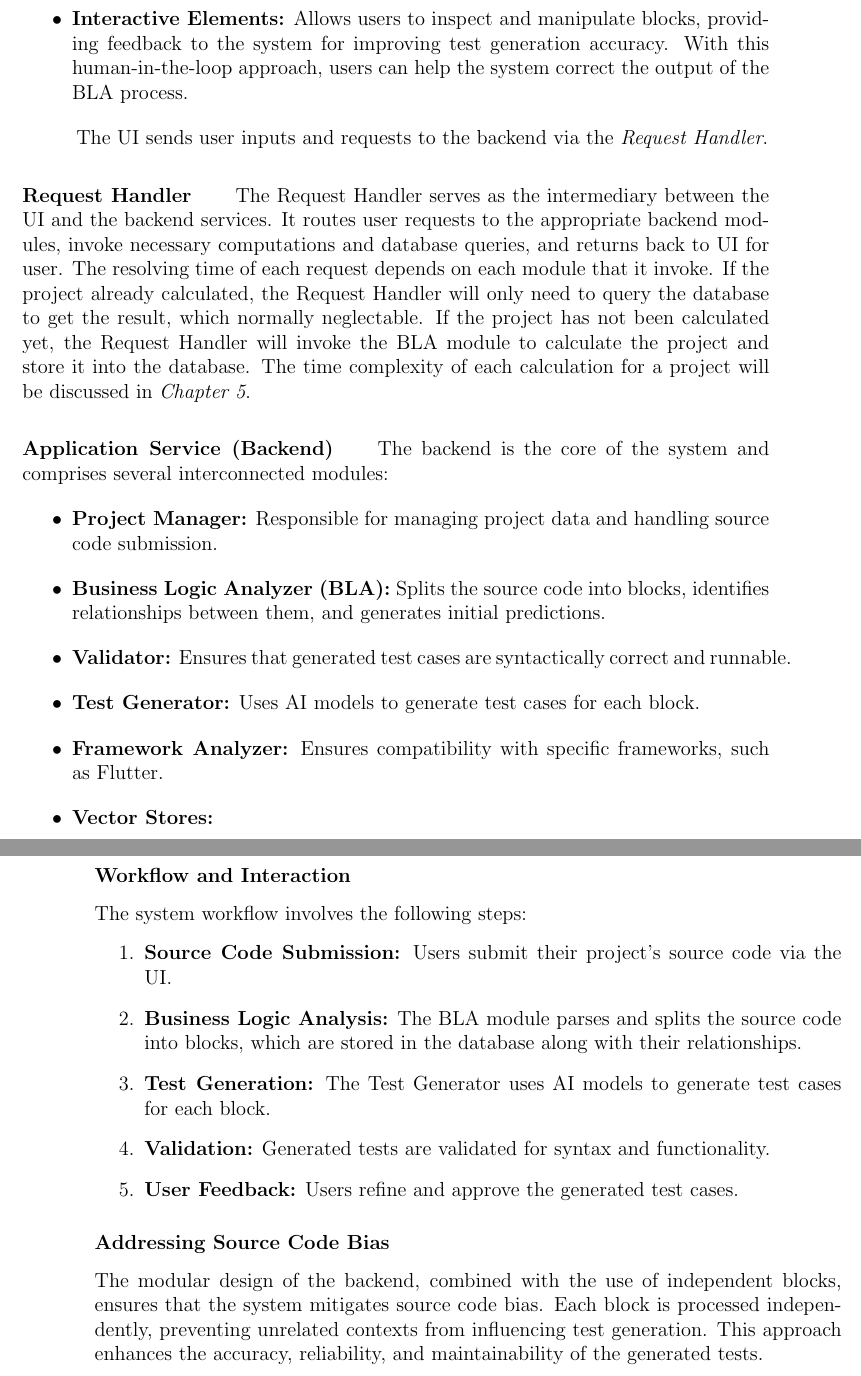
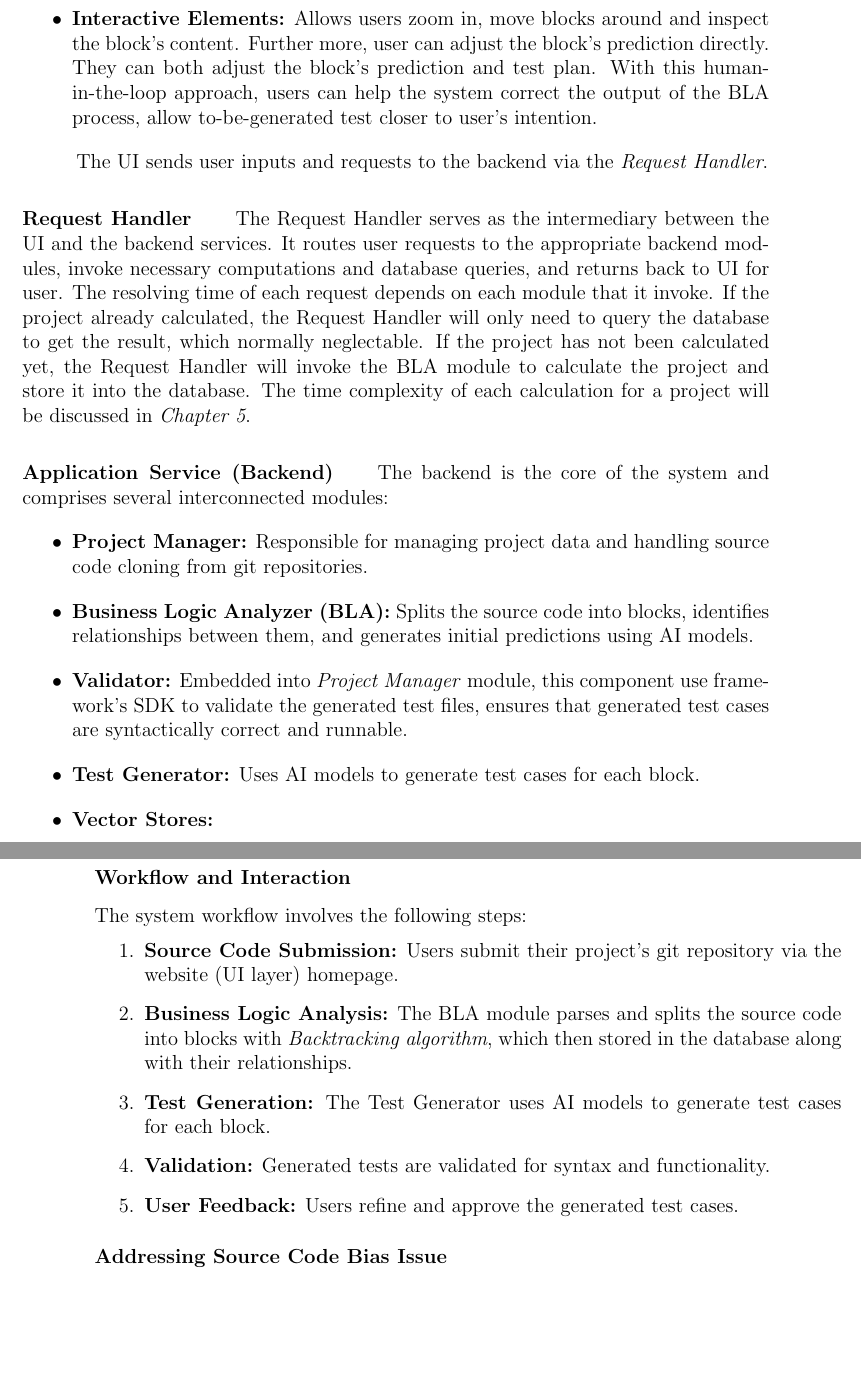
Before and after one commit to meowie2k3/TestGenie, a LaTeX thesis (Document/DaoMinhHuy_ITCSIU21132.tex, which reads Document/chapters/methodology.tex): two parts of pages 22 and 23 of 78, joined at a grey line, cut at the place of the change, the shorter picture padded with empty space. Compiled offline with pdfLaTeX.

Commit message:
fkkkkkkkk

```diff
--- a/Document/chapters/methodology.tex
+++ b/Document/chapters/methodology.tex
@@ -111,7 +111,7 @@ The system is structured into three main layers: the \textbf{User Interface (UI)
 			\item Block Content (block's source code)
 			\item Block Prediction
 		\end{itemize}
-    \item \textbf{Interactive Elements:} Allows users to inspect and manipulate blocks, providing feedback to the system for improving test generation accuracy. With this human-in-the-loop approach, users can help the system correct the output of the BLA process.
+    \item \textbf{Interactive Elements:} Allows users zoom in, move blocks around and inspect the block's content. Further more, user can adjust the block's prediction directly. They can both adjust the block's prediction and test plan. With this human-in-the-loop approach, users can help the system correct the output of the BLA process, allow to-be-generated test closer to user's intention.
 \end{itemize}
 
 \hspace{0.5cm}The UI sends user inputs and requests to the backend via the \textit{Request Handler}.
@@ -124,17 +124,18 @@ The system is structured into three main layers: the \textbf{User Interface (UI)
 
 \hspace{0.5cm}The backend is the core of the system and comprises several interconnected modules:
 \begin{itemize}
-    \item \textbf{Project Manager:} Responsible for managing project data and handling source code submission.
-    \item \textbf{Business Logic Analyzer (BLA):} Splits the source code into blocks, identifies relationships between them, and generates initial predictions.
-    \item \textbf{Validator:} Ensures that generated test cases are syntactically correct and runnable.
+    \item \textbf{Project Manager:} Responsible for managing project data and handling source code cloning from git repositories.
+    \item \textbf{Business Logic Analyzer (BLA):} Splits the source code into blocks, identifies relationships between them, and generates initial predictions using AI models.
+    \item \textbf{Validator:} Embedded into \textit{Project Manager} module, this component use framework's SDK to validate the generated test files, ensures that generated test cases are syntactically correct and runnable.
     \item \textbf{Test Generator:} Uses AI models to generate test cases for each block.
-    \item \textbf{Framework Analyzer:} Ensures compatibility with specific frameworks, such as Flutter.
     \item \textbf{Vector Stores:}
         \begin{itemize}
             \item \textit{Syntax Vector Store:} Stores syntax-related data to assist in understanding code.
             \item \textit{Test Technique Vector Store:} Stores best practices for test generation.
         \end{itemize}
 \end{itemize}
+
+% NOTE: could explain more about BLA here
 
 \paragraph{Database Management System (DBMS)}
 
@@ -156,16 +157,17 @@ The DBMS stores and manages data efficiently. Key entities include:
 
 The system workflow involves the following steps:
 \begin{enumerate}
-    \item \textbf{Source Code Submission:} Users submit their project's source code via the UI.
-    \item \textbf{Business Logic Analysis:} The BLA module parses and splits the source code into blocks, which are stored in the database along with their relationships.
+    \item \textbf{Source Code Submission:} Users submit their project's git repository via the website (UI layer) homepage.
+    \item \textbf{Business Logic Analysis:} The BLA module parses and splits the source code into blocks with \textit{Backtracking algorithm}, which then stored in the database along with their relationships.
     \item \textbf{Test Generation:} The Test Generator uses AI models to generate test cases for each block.
     \item \textbf{Validation:} Generated tests are validated for syntax and functionality.
     \item \textbf{User Feedback:} Users refine and approve the generated test cases.
 \end{enumerate}
 
-\subsubsection{Addressing Source Code Bias}
+\subsubsection{Addressing Source Code Bias Issue}
 
-The modular design of the backend, combined with the use of independent blocks, ensures that the system mitigates source code bias. Each block is processed independently, preventing unrelated contexts from influencing test generation. This approach enhances the accuracy, reliability, and maintainability of the generated tests.
+% rewrite this part
+
 
 \subsubsection{Alignment with User Requirements}
 
```
Also changed, not shown: Document/DaoMinhHuy_ITCSIU21132.pdf, Document/chapters/methodology.tex (2 more changed lines).
